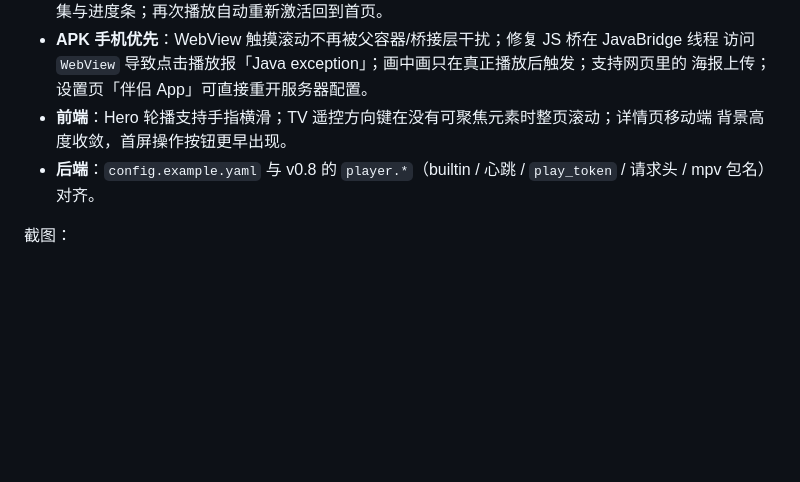
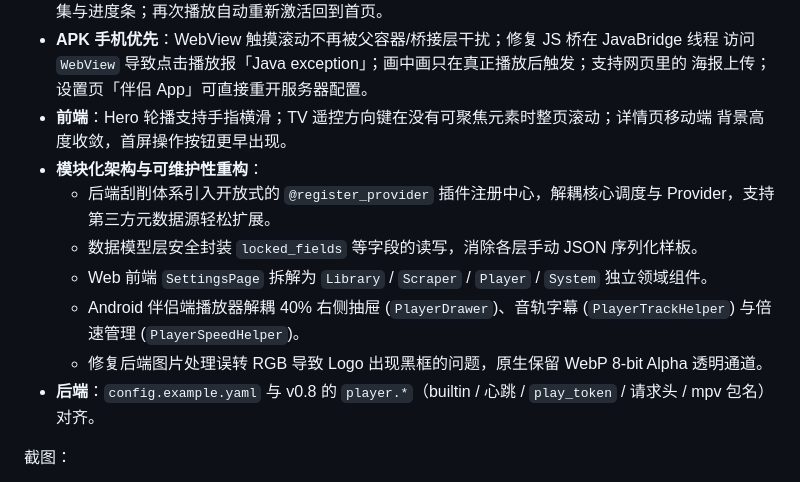
Before and after one commit to pcsensor/strmaction, a Markdown page: README.md, the part around the change. Drawn GitHub-style; blank space fills up the shorter version.

Commit message:
docs: document modular architecture, plugin provider registry, and player decoupling

```diff
--- a/README.md
+++ b/README.md
@@ -60,6 +60,12 @@ StrmAction 扫描目录 → 解析命名 → TMDB/TVDB 刮削 → 入库
   海报上传；设置页「伴侣 App」可直接重开服务器配置。
 - **前端**：Hero 轮播支持手指横滑；TV 遥控方向键在没有可聚焦元素时整页滚动；详情页移动端
   背景高度收敛，首屏操作按钮更早出现。
+- **模块化架构与可维护性重构**：
+  - 后端刮削体系引入开放式的 `@register_provider` 插件注册中心，解耦核心调度与 Provider，支持第三方元数据源轻松扩展。
+  - 数据模型层安全封装 `locked_fields` 等字段的读写，消除各层手动 JSON 序列化样板。
+  - Web 前端 `SettingsPage` 拆解为 `Library` / `Scraper` / `Player` / `System` 独立领域组件。
+  - Android 伴侣端播放器解耦 40% 右侧抽屉 (`PlayerDrawer`)、音轨字幕 (`PlayerTrackHelper`) 与倍速管理 (`PlayerSpeedHelper`)。
+  - 修复后端图片处理误转 RGB 导致 Logo 出现黑框的问题，原生保留 WebP 8-bit Alpha 透明通道。
 - **后端**：`config.example.yaml` 与 v0.8 的 `player.*`（builtin / 心跳 / `play_token` /
   请求头 / mpv 包名）对齐。
 
```
Also changed, not shown: StrmAction-开发文档-V0.8.md (+13 -3 lines).
